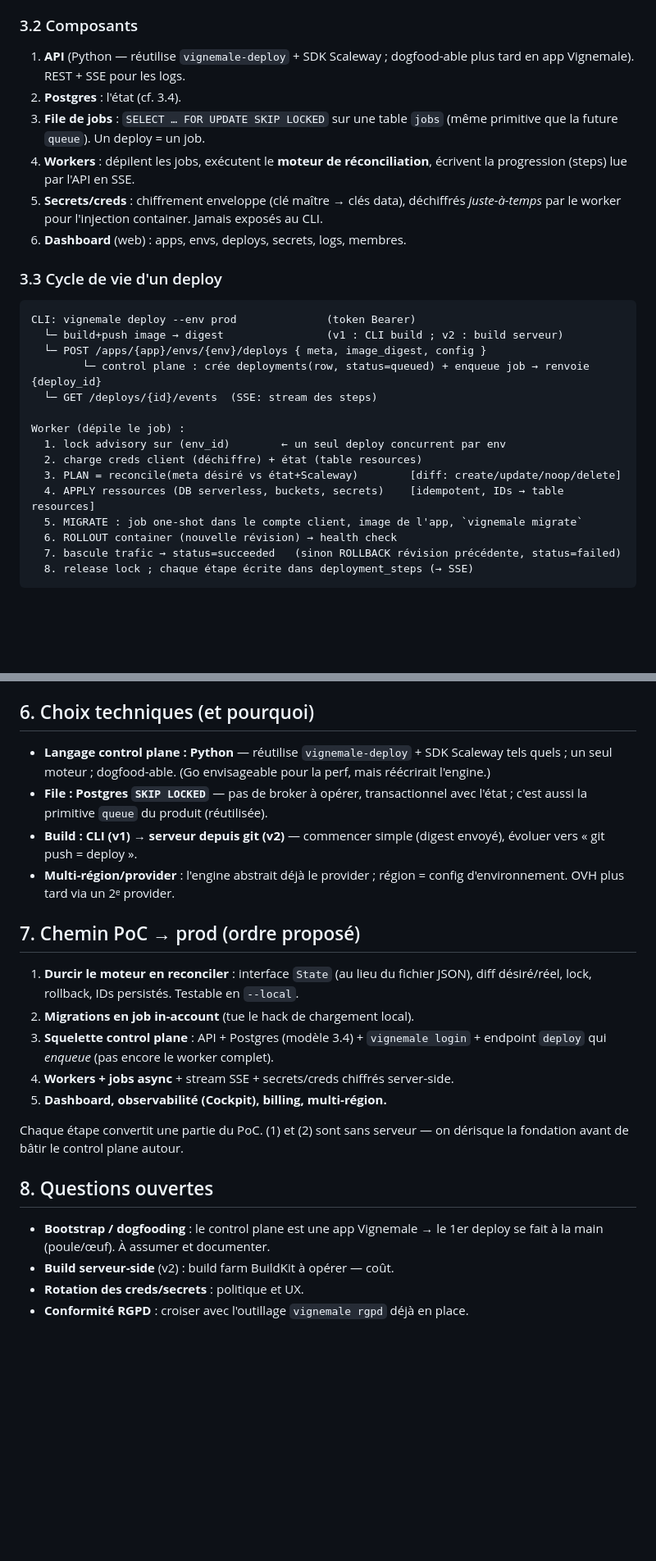
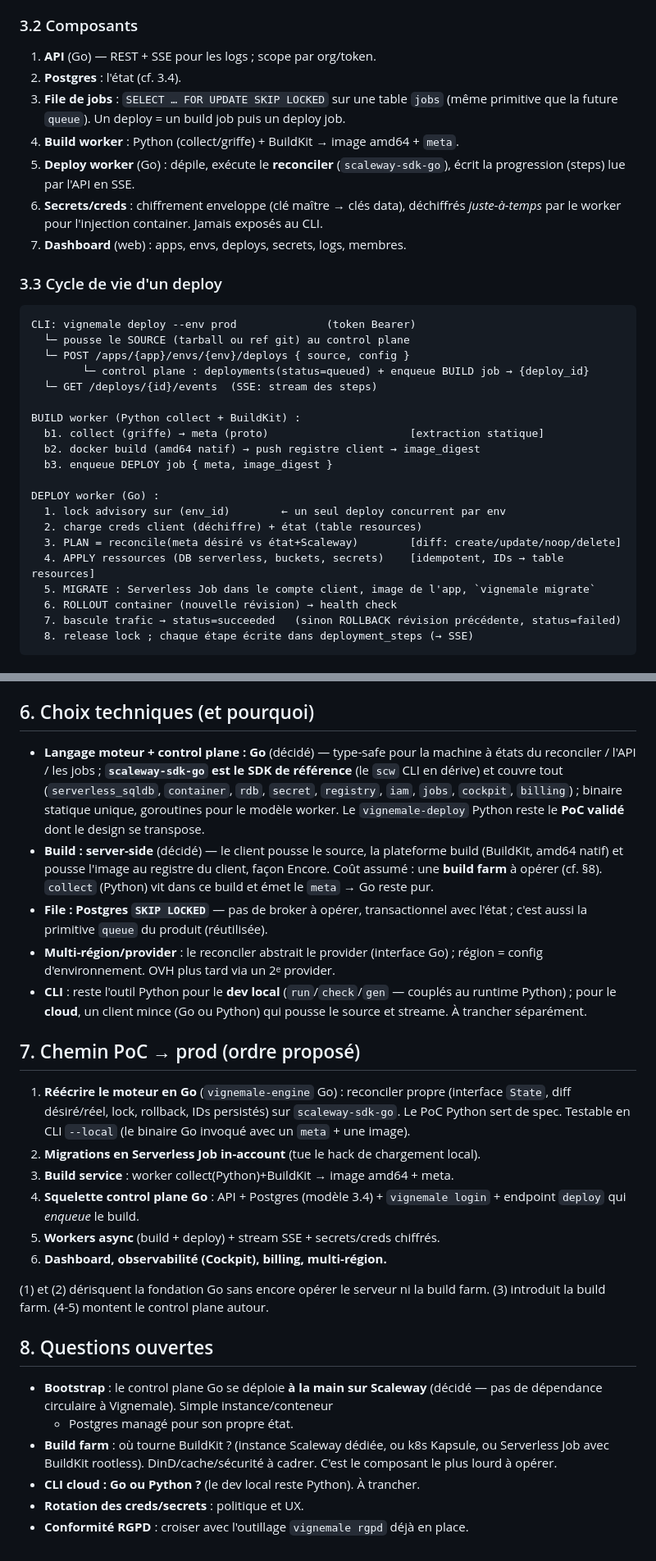
Before and after one commit to vignemale-org/vignemale, a Markdown page: docs/architecture.md, 2 parts joined by grey strips. Shown at 82% size. Drawn GitHub-style; blank space fills up the shorter version.

Commit message:
docs(archi): moteur+control plane en Go, build server-side
Décisions actées : moteur de déploiement et control plane en Go (type-safe,
scaleway-sdk-go de référence, couvre serverless_sqldb/container/rdb/secret/
registry/iam/jobs/cockpit/billing). Build server-side (push le code → la
plateforme build via BuildKit + déploie). Frontière Python/Go : collect (griffe,
parse Python) vit dans le build worker et émet le meta proto → le control plane
Go ne touche jamais à Python. Le vignemale-deploy Python = PoC validé dont le
design se transpose. Bootstrap = control plane déployé à la main sur Scaleway.

Co-Authored-By: Claude Fable 5 <noreply@anthropic.com>

````diff
--- a/docs/architecture.md
+++ b/docs/architecture.md
@@ -51,32 +66,37 @@ le control plane garde le contrôle (état, RBAC, secrets, audit) et facture le
 - Agréger l'observabilité ; mesurer l'usage (billing).
 
 ### 3.2 Composants
-1. **API** (Python — réutilise `vignemale-deploy` + SDK Scaleway ; dogfood-able
-   plus tard en app Vignemale). REST + SSE pour les logs.
+1. **API** (Go) — REST + SSE pour les logs ; scope par org/token.
 2. **Postgres** : l'état (cf. 3.4).
 3. **File de jobs** : `SELECT … FOR UPDATE SKIP LOCKED` sur une table `jobs`
-   (même primitive que la future `queue`). Un deploy = un job.
-4. **Workers** : dépilent les jobs, exécutent le **moteur de réconciliation**,
-   écrivent la progression (steps) lue par l'API en SSE.
-5. **Secrets/creds** : chiffrement enveloppe (clé maître → clés data), déchiffrés
+   (même primitive que la future `queue`). Un deploy = un build job puis un deploy job.
+4. **Build worker** : Python (collect/griffe) + BuildKit → image amd64 + `meta`.
+5. **Deploy worker** (Go) : dépile, exécute le **reconciler** (`scaleway-sdk-go`),
+   écrit la progression (steps) lue par l'API en SSE.
+6. **Secrets/creds** : chiffrement enveloppe (clé maître → clés data), déchiffrés
    *juste-à-temps* par le worker pour l'injection container. Jamais exposés au CLI.
-6. **Dashboard** (web) : apps, envs, deploys, secrets, logs, membres.
+7. **Dashboard** (web) : apps, envs, deploys, secrets, logs, membres.
 
 ### 3.3 Cycle de vie d'un deploy
 
 ```
 CLI: vignemale deploy --env prod              (token Bearer)
-  └─ build+push image → digest                (v1 : CLI build ; v2 : build serveur)
-  └─ POST /apps/{app}/envs/{env}/deploys { meta, image_digest, config }
-        └─ control plane : crée deployments(row, status=queued) + enqueue job → renvoie {deploy_id}
+  └─ pousse le SOURCE (tarball ou ref git) au control plane
+  └─ POST /apps/{app}/envs/{env}/deploys { source, config }
+        └─ control plane : deployments(status=queued) + enqueue BUILD job → {deploy_id}
   └─ GET /deploys/{id}/events  (SSE: stream des steps)
 
-Worker (dépile le job) :
+BUILD worker (Python collect + BuildKit) :
+  b1. collect (griffe) → meta (proto)                      [extraction statique]
+  b2. docker build (amd64 natif) → push registre client → image_digest
+  b3. enqueue DEPLOY job { meta, image_digest }
+
+DEPLOY worker (Go) :
   1. lock advisory sur (env_id)        ← un seul deploy concurrent par env
   2. charge creds client (déchiffre) + état (table resources)
   3. PLAN = reconcile(meta désiré vs état+Scaleway)        [diff: create/update/noop/delete]
   4. APPLY ressources (DB serverless, buckets, secrets)    [idempotent, IDs → table resources]
-  5. MIGRATE : job one-shot dans le compte client, image de l'app, `vignemale migrate`
+  5. MIGRATE : Serverless Job dans le compte client, image de l'app, `vignemale migrate`
   6. ROLLOUT container (nouvelle révision) → health check
   7. bascule trafic → status=succeeded   (sinon ROLLBACK révision précédente, status=failed)
   8. release lock ; chaque étape écrite dans deployment_steps (→ SSE)
@@ -132,31 +152,46 @@ one-shot** (Serverless Job Scaleway) avec **l'image de l'app**, qui exécute
 Avantages : mêmes deps que la prod, pas de couplage laptop, idempotent, tracé.
 
 ## 6. Choix techniques (et pourquoi)
-- **Langage control plane : Python** — réutilise `vignemale-deploy` + SDK Scaleway
-  tels quels ; un seul moteur ; dogfood-able. (Go envisageable pour la perf, mais
-  réécrirait l'engine.)
+- **Langage moteur + control plane : Go** (décidé) — type-safe pour la machine à
+  états du reconciler / l'API / les jobs ; **`scaleway-sdk-go` est le SDK de
+  référence** (le `scw` CLI en dérive) et couvre tout (`serverless_sqldb`,
+  `container`, `rdb`, `secret`, `registry`, `iam`, `jobs`, `cockpit`, `billing`) ;
+  binaire statique unique, goroutines pour le modèle worker. Le `vignemale-deploy`
+  Python reste le **PoC validé** dont le design se transpose.
+- **Build : server-side** (décidé) — le client pousse le source, la plateforme
+  build (BuildKit, amd64 natif) et pousse l'image au registre du client, façon
+  Encore. Coût assumé : une **build farm** à opérer (cf. §8). `collect` (Python)
+  vit dans ce build et émet le `meta` → Go reste pur.
 - **File : Postgres `SKIP LOCKED`** — pas de broker à opérer, transactionnel avec
   l'état ; c'est aussi la primitive `queue` du produit (réutilisée).
-- **Build : CLI (v1) → serveur depuis git (v2)** — commencer simple (digest
-  envoyé), évoluer vers « git push = deploy ».
-- **Multi-région/provider** : l'engine abstrait déjà le provider ; région = config
-  d'environnement. OVH plus tard via un 2ᵉ provider.
+- **Multi-région/provider** : le reconciler abstrait le provider (interface Go) ;
+  région = config d'environnement. OVH plus tard via un 2ᵉ provider.
+- **CLI** : reste l'outil Python pour le **dev local** (`run`/`check`/`gen` —
+  couplés au runtime Python) ; pour le **cloud**, un client mince (Go ou Python)
+  qui pousse le source et streame. À trancher séparément.
 
 ## 7. Chemin PoC → prod (ordre proposé)
-1. **Durcir le moteur en reconciler** : interface `State` (au lieu du fichier
-   JSON), diff désiré/réel, lock, rollback, IDs persistés. Testable en `--local`.
-2. **Migrations en job in-account** (tue le hack de chargement local).
-3. **Squelette control plane** : API + Postgres (modèle 3.4) + `vignemale login` +
-   endpoint `deploy` qui *enqueue* (pas encore le worker complet).
-4. **Workers + jobs async** + stream SSE + secrets/creds chiffrés server-side.
-5. **Dashboard, observabilité (Cockpit), billing, multi-région.**
+1. **Réécrire le moteur en Go** (`vignemale-engine` Go) : reconciler propre
+   (interface `State`, diff désiré/réel, lock, rollback, IDs persistés) sur
+   `scaleway-sdk-go`. Le PoC Python sert de spec. Testable en CLI `--local` (le
+   binaire Go invoqué avec un `meta` + une image).
+2. **Migrations en Serverless Job in-account** (tue le hack de chargement local).
+3. **Build service** : worker collect(Python)+BuildKit → image amd64 + meta.
+4. **Squelette control plane Go** : API + Postgres (modèle 3.4) + `vignemale
+   login` + endpoint `deploy` qui *enqueue* le build.
+5. **Workers async** (build + deploy) + stream SSE + secrets/creds chiffrés.
+6. **Dashboard, observabilité (Cockpit), billing, multi-région.**
 
-Chaque étape convertit une partie du PoC. (1) et (2) sont sans serveur — on
-dérisque la fondation avant de bâtir le control plane autour.
+(1) et (2) dérisquent la fondation Go sans encore opérer le serveur ni la build
+farm. (3) introduit la build farm. (4-5) montent le control plane autour.
 
 ## 8. Questions ouvertes
-- **Bootstrap / dogfooding** : le control plane est une app Vignemale → le 1er
-  deploy se fait à la main (poule/œuf). À assumer et documenter.
-- **Build serveur-side** (v2) : build farm BuildKit à opérer — coût.
+- **Bootstrap** : le control plane Go se déploie **à la main sur Scaleway**
+  (décidé — pas de dépendance circulaire à Vignemale). Simple instance/conteneur
+  + Postgres managé pour son propre état.
+- **Build farm** : où tourne BuildKit ? (instance Scaleway dédiée, ou k8s
+  Kapsule, ou Serverless Job avec BuildKit rootless). DinD/cache/sécurité à
+  cadrer. C'est le composant le plus lourd à opérer.
+- **CLI cloud : Go ou Python ?** (le dev local reste Python). À trancher.
 - **Rotation des creds/secrets** : politique et UX.
 - **Conformité RGPD** : croiser avec l'outillage `vignemale rgpd` déjà en place.
````
Also changed, not shown: other parts of docs/architecture.md (+28 -13 lines).
